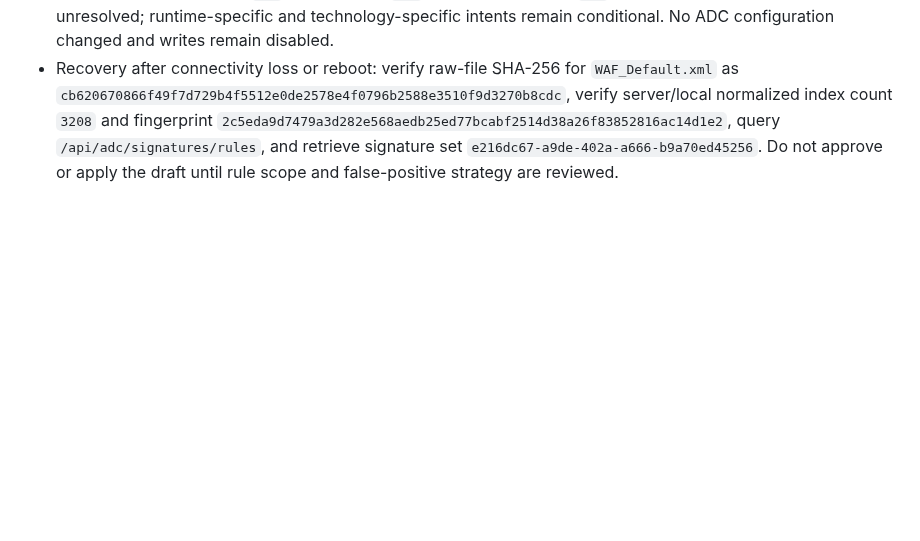
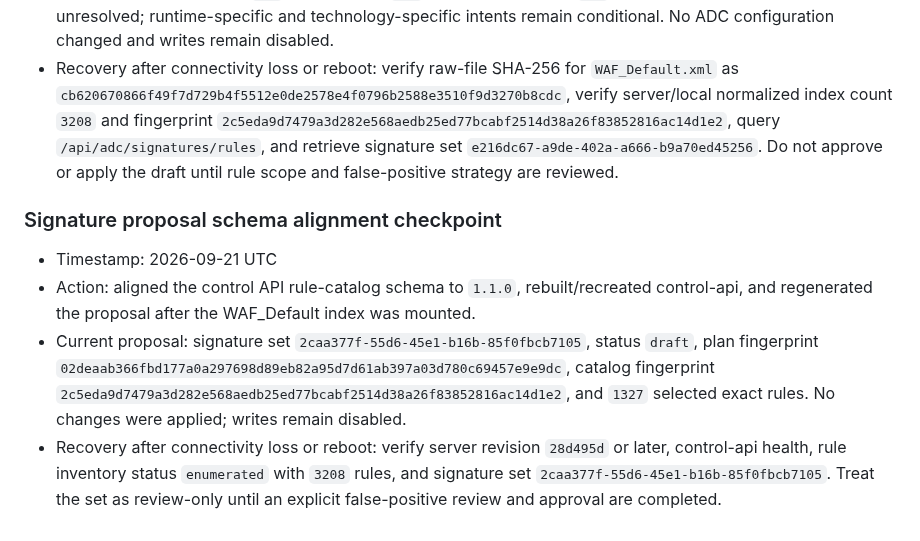
Before and after one commit to grega-zoubek/WAF-helper, a Markdown page: WAF_ANALYSIS_ROADMAP.md, the part around the change. Rendered like a GitHub page; blank space fills up the shorter version.

Commit message:
Record signature proposal after export

```diff
--- a/WAF_ANALYSIS_ROADMAP.md
+++ b/WAF_ANALYSIS_ROADMAP.md
@@ -397,3 +397,10 @@ If connectivity is lost or a machine reboots:
 - Live normalized inventory: adapter status `enumerated`, `rule_count=3208`, catalog fingerprint `2c5eda9d7479a3d282e568aedb25ed77bcabf2514d38a26f83852816ac14d1e2`. The normalized index is available locally and at the server's read-only `catalogs/netscaler_rule_catalog.json` mount.
 - Proposal validation: new signature set `e216dc67-a9de-402a-a666-b9a70ed45256` is `draft`, plan fingerprint `af369986d902b6280ce6f30b9280e2496e6013b815046db2c7bef5b9bacc6bfa`, and selects `1,327` exact rule IDs for proposal-only Log mode: `684` generic web, `461` injection/input, and `182` XSS. Session/auth remains unresolved; runtime-specific and technology-specific intents remain conditional. No ADC configuration changed and writes remain disabled.
 - Recovery after connectivity loss or reboot: verify raw-file SHA-256 for `WAF_Default.xml` as `cb620670866f49f7d729b4f5512e0de2578e4f0796b2588e3510f9d3270b8cdc`, verify server/local normalized index count `3208` and fingerprint `2c5eda9d7479a3d282e568aedb25ed77bcabf2514d38a26f83852816ac14d1e2`, query `/api/adc/signatures/rules`, and retrieve signature set `e216dc67-a9de-402a-a666-b9a70ed45256`. Do not approve or apply the draft until rule scope and false-positive strategy are reviewed.
+
+### Signature proposal schema alignment checkpoint
+
+- Timestamp: 2026-09-21 UTC
+- Action: aligned the control API rule-catalog schema to `1.1.0`, rebuilt/recreated control-api, and regenerated the proposal after the WAF_Default index was mounted.
+- Current proposal: signature set `2caa377f-55d6-45e1-b16b-85f0fbcb7105`, status `draft`, plan fingerprint `02deaab366fbd177a0a297698d89eb82a95d7d61ab397a03d780c69457e9e9dc`, catalog fingerprint `2c5eda9d7479a3d282e568aedb25ed77bcabf2514d38a26f83852816ac14d1e2`, and `1327` selected exact rules. No changes were applied; writes remain disabled.
+- Recovery after connectivity loss or reboot: verify server revision `28d495d` or later, control-api health, rule inventory status `enumerated` with `3208` rules, and signature set `2caa377f-55d6-45e1-b16b-85f0fbcb7105`. Treat the set as review-only until an explicit false-positive review and approval are completed.
```
